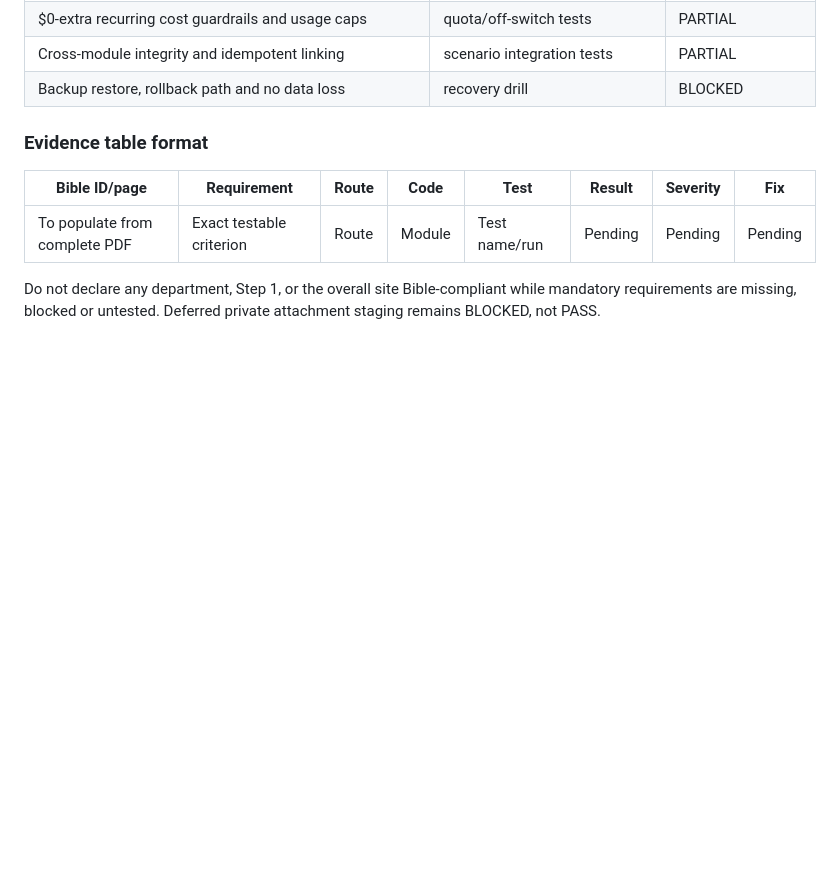
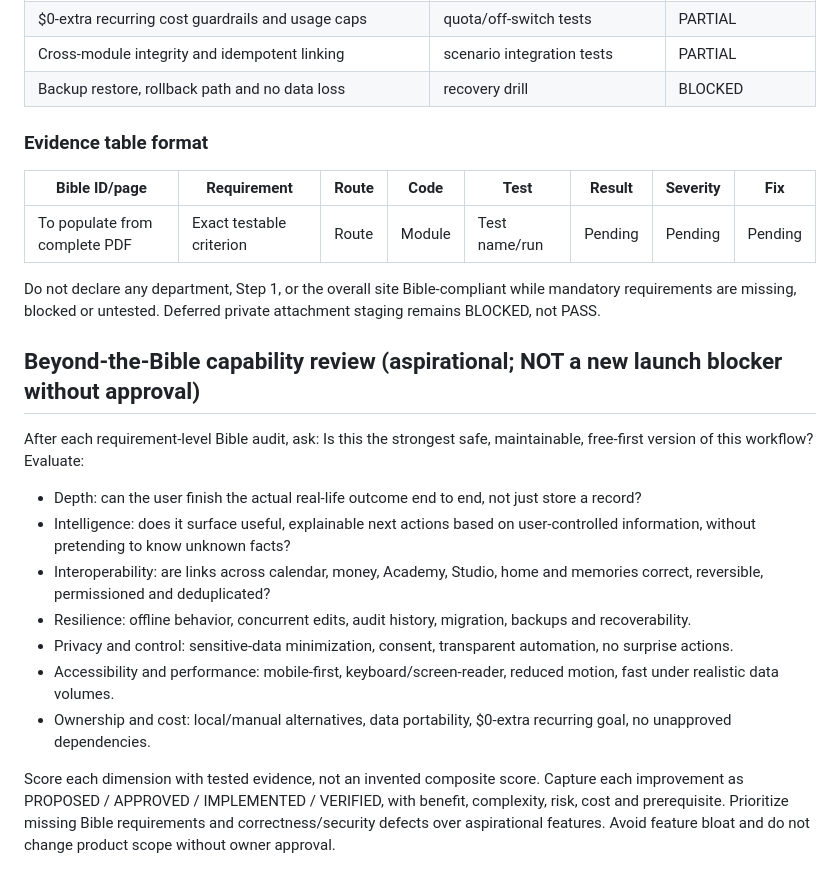
Before and after one commit to bellehalli/Arabella-sWorld, a Markdown page: docs/ADVANCED_APPLICATION_VERIFICATION.md, the part around the change. Drawn GitHub-style; blank space fills up the shorter version.

Commit message:
Add beyond-the-Bible capability and engineering excellence review

```diff
--- a/docs/ADVANCED_APPLICATION_VERIFICATION.md
+++ b/docs/ADVANCED_APPLICATION_VERIFICATION.md
@@ -82,3 +82,15 @@ For EACH route, application, shared service and integration:
 | To populate from complete PDF | Exact testable criterion | Route | Module | Test name/run | Pending | Pending | Pending |
 
 Do not declare any department, Step 1, or the overall site Bible-compliant while mandatory requirements are missing, blocked or untested. Deferred private attachment staging remains BLOCKED, not PASS.
+
+## Beyond-the-Bible capability review (aspirational; NOT a new launch blocker without approval)
+After each requirement-level Bible audit, ask: Is this the strongest safe, maintainable, free-first version of this workflow? Evaluate:
+- Depth: can the user finish the actual real-life outcome end to end, not just store a record?
+- Intelligence: does it surface useful, explainable next actions based on user-controlled information, without pretending to know unknown facts?
+- Interoperability: are links across calendar, money, Academy, Studio, home and memories correct, reversible, permissioned and deduplicated?
+- Resilience: offline behavior, concurrent edits, audit history, migration, backups and recoverability.
+- Privacy and control: sensitive-data minimization, consent, transparent automation, no surprise actions.
+- Accessibility and performance: mobile-first, keyboard/screen-reader, reduced motion, fast under realistic data volumes.
+- Ownership and cost: local/manual alternatives, data portability, $0-extra recurring goal, no unapproved dependencies.
+
+Score each dimension with tested evidence, not an invented composite score. Capture each improvement as PROPOSED / APPROVED / IMPLEMENTED / VERIFIED, with benefit, complexity, risk, cost and prerequisite. Prioritize missing Bible requirements and correctness/security defects over aspirational features. Avoid feature bloat and do not change product scope without owner approval.
```
